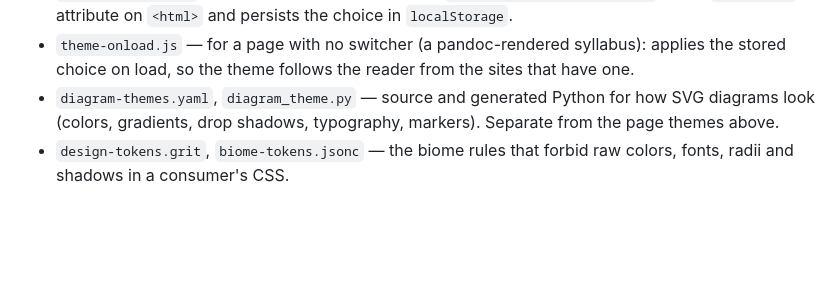
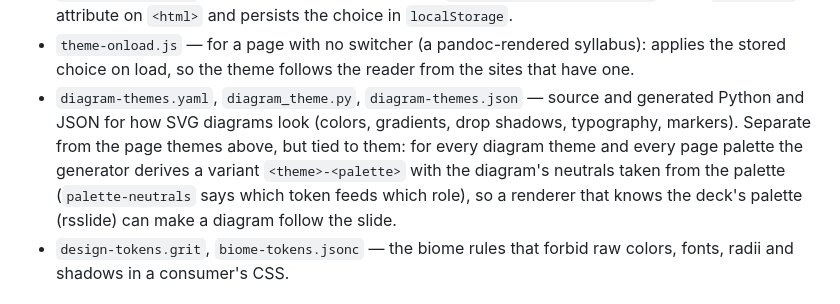
Before and after one commit to veltzer/shared-themes, a Markdown page: README.md, the part around the change. Rendered like a GitHub page; blank space fills up the shorter version.

Commit message:
Document the diagram theme variants and diagram-themes.json
Co-Authored-By: Claude Fable 5.1 <noreply@anthropic.com>

```diff
--- a/README.md
+++ b/README.md
@@ -52,9 +52,14 @@ For a full breakdown of every file's role, see
 - `theme-onload.js` — for a page with no switcher (a pandoc-rendered
   syllabus): applies the stored choice on load, so the theme follows the
   reader from the sites that have one.
-- `diagram-themes.yaml`, `diagram_theme.py` — source and generated
-  Python for how SVG diagrams look (colors, gradients, drop shadows,
-  typography, markers). Separate from the page themes above.
+- `diagram-themes.yaml`, `diagram_theme.py`, `diagram-themes.json` —
+  source and generated Python and JSON for how SVG diagrams look (colors,
+  gradients, drop shadows, typography, markers). Separate from the page
+  themes above, but tied to them: for every diagram theme and every page
+  palette the generator derives a variant `<theme>-<palette>` with the
+  diagram's neutrals taken from the palette (`palette-neutrals` says which
+  token feeds which role), so a renderer that knows the deck's palette
+  (rsslide) can make a diagram follow the slide.
 - `design-tokens.grit`, `biome-tokens.jsonc` — the biome rules that
   forbid raw colors, fonts, radii and shadows in a consumer's CSS.
 
```
Also changed, not shown: doc/files.md (+18 -5 lines).
